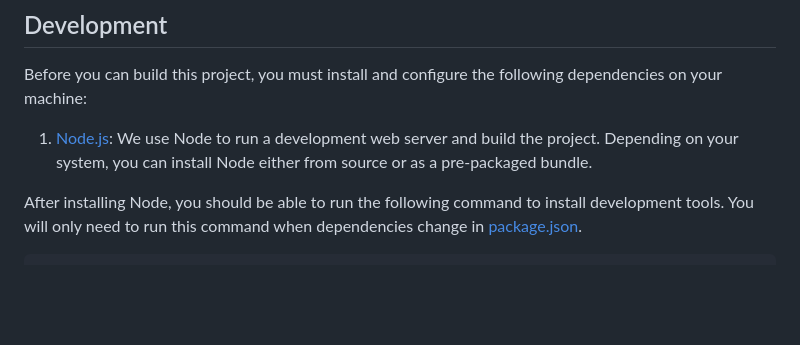
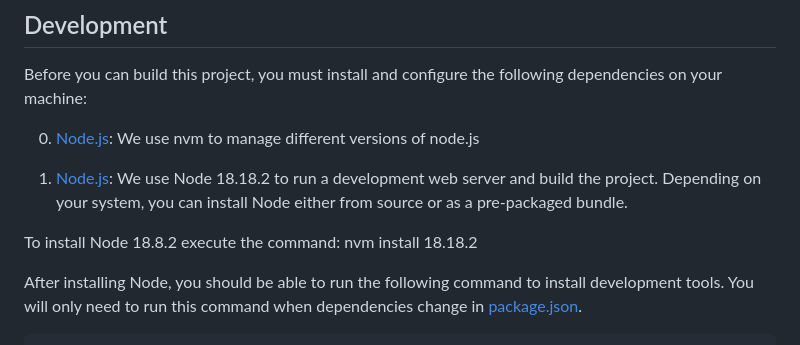
Before and after one commit to japleitez/peecko-admin, a Markdown page: README.md, the part around the change. Rendered like a GitHub page; blank space fills up the shorter version.

```diff
--- a/README.md
+++ b/README.md
@@ -24,8 +24,13 @@ In the project root, JHipster generates configuration files for tools like git,
 
 Before you can build this project, you must install and configure the following dependencies on your machine:
 
-1. [Node.js][]: We use Node to run a development web server and build the project.
+
+0. [Node.js][]: We use nvm to manage different versions of node.js
+
+1. [Node.js][]: We use Node 18.18.2 to run a development web server and build the project.
    Depending on your system, you can install Node either from source or as a pre-packaged bundle.
+
+To install Node 18.8.2 execute the command: nvm install 18.18.2
 
 After installing Node, you should be able to run the following command to install development tools.
 You will only need to run this command when dependencies change in [package.json](package.json).
```
